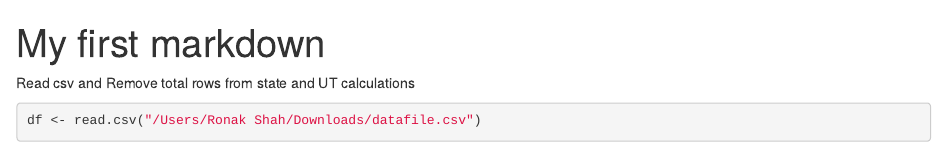
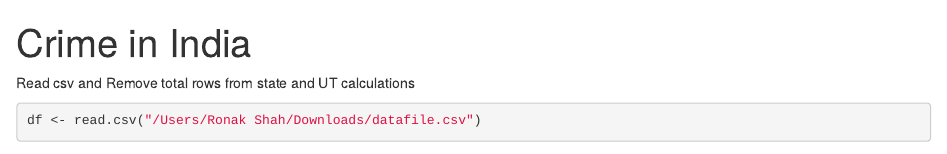
Before and after one commit to shahronak47/Analysis-On-Public-Datasets, an R Markdown document (Crime in India/Crime_in_india.Rmd): the page in a window 1100 px wide, from its top. Rendered offline with R 4.5, knitr and Pandoc, with nearby package versions; both versions are drawn in the output format of the newer one; some code elsewhere in the file could not run offline.

Commit message:
Changed the title

````diff
--- a/Crime in India/Crime_in_india.Rmd
+++ b/Crime in India/Crime_in_india.Rmd
@@ -1,6 +1,6 @@
 ---
-title: "My first markdown"
-output: rmarkdown::github_document
+title: "Crime in India"
+output: html_document
 ---
 
 ```{r setup, include=FALSE}
````
